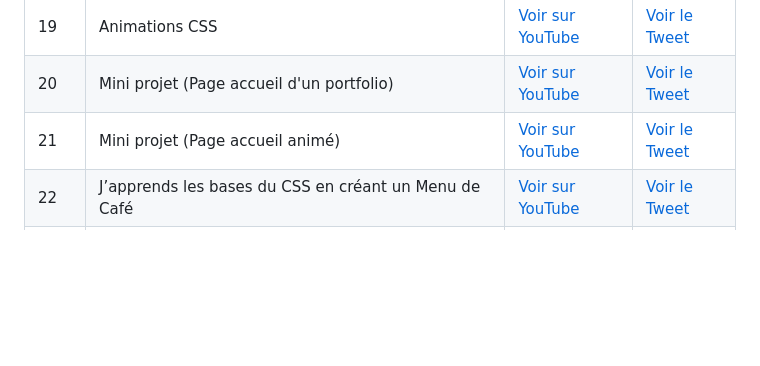
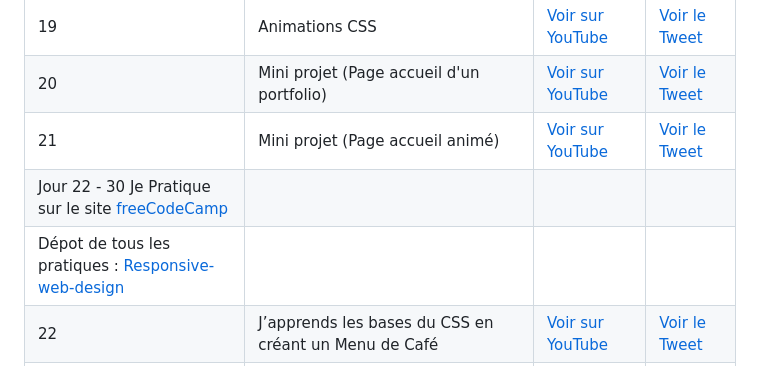
Before and after one commit to Lil-Code30/30DaysOfCSS, a Markdown page: README.md, the part around the change. Rendered like a GitHub page; blank space fills up the shorter version.

```diff
--- a/README.md
+++ b/README.md
@@ -26,6 +26,8 @@ Pendant 30 jours, j'explore et approfondir les concepts de CSS en réalisant des
 | 19  |  Animations CSS  |[Voir sur YouTube](https://youtube.com/shorts/CVUjmhwtmWs?si=q7kTk6_5ANCvpacF)| [Voir le Tweet](https://x.com/dereal_ismael/status/1880304005592805787)    |
 | 20  |  Mini projet (Page accueil d'un portfolio)  |[Voir sur YouTube](https://youtube.com/shorts/SywyS73GqF4?si=_w6KHYEJLm48SRdv)| [Voir le Tweet](https://x.com/dereal_ismael/status/1880672506866278720)    |
 | 21  |  Mini projet (Page accueil animé)  |[Voir sur YouTube](https://youtube.com/shorts/HpQnAUZ9YPI?si=eMrkh1EBnrfTHp4m)| [Voir le Tweet](https://x.com/dereal_ismael/status/1881146143889133919)    |
+| Jour 22 - 30 Je Pratique sur le site [freeCodeCamp](https://www.freecodecamp.org/learn/2022/responsive-web-design/)   |
+| Dépot de tous les pratiques :  [Responsive-web-design](https://github.com/Lil-Code30/Responsive-Web-Design)  |
 | 22  |  J’apprends les bases du CSS en créant un Menu de Café  |[Voir sur YouTube](https://youtu.be/jgtOo87Tft8?si=GdL3OBONzTZIadKQ)| [Voir le Tweet](https://x.com/dereal_ismael/status/1881385884727333347)    |
 | 23  |  J'apprends les Couleurs en CSS en créant un ensemble de Marqueurs Colorés  |[Voir sur YouTube]()| [Voir le Tweet](https://x.com/dereal_ismael/status/1881734015931281763)    |
 ---
```
